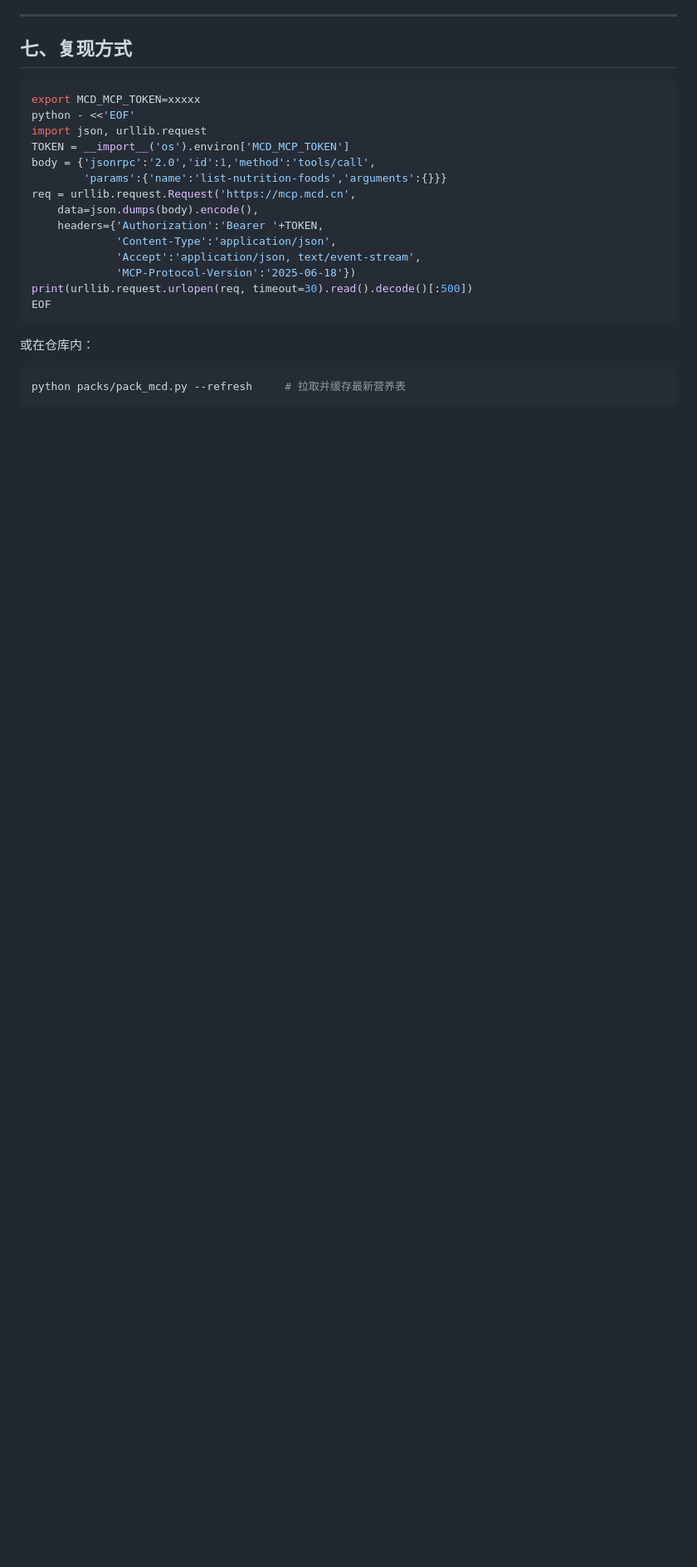
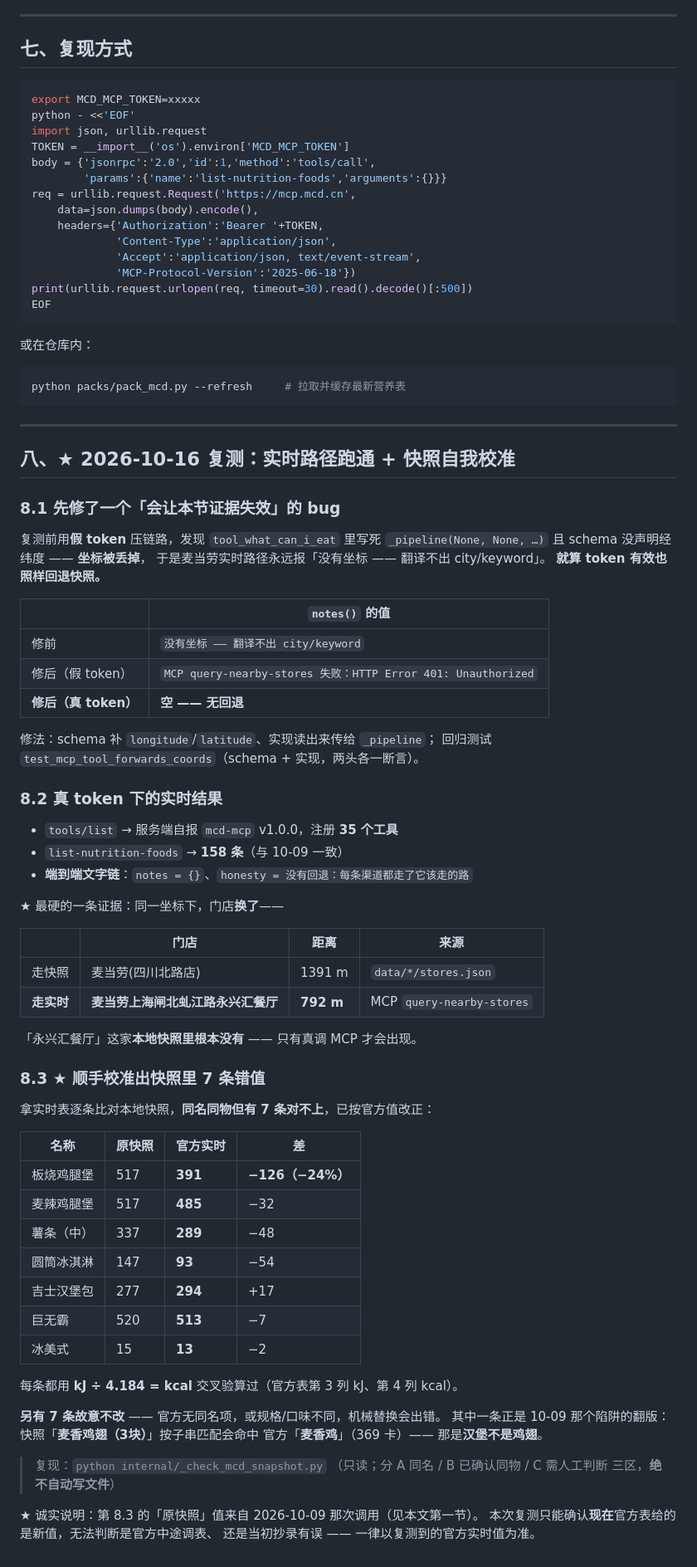
Before and after one commit to adexbn/walk-kcal, a Markdown page: evidence-real.md, the part around the change. Shown at 83% size. Rendered like a GitHub page; blank space fills up the shorter version.

````diff
--- a/evidence-real.md
+++ b/evidence-real.md
@@ -110,3 +110,65 @@ EOF
 ```bash
 python packs/pack_mcd.py --refresh     # 拉取并缓存最新营养表
 ```
+
+---
+
+## 八、★ 2026-10-16 复测：实时路径跑通 + 快照自我校准
+
+### 8.1 先修了一个「会让本节证据失效」的 bug
+
+复测前用**假 token** 压链路，发现 `tool_what_can_i_eat` 里写死
+`_pipeline(None, None, …)` 且 schema 没声明经纬度 —— **坐标被丢掉**，
+于是麦当劳实时路径永远报「没有坐标 —— 翻译不出 city/keyword」。
+**就算 token 有效也照样回退快照。**
+
+| | `notes()` 的值 |
+|---|---|
+| 修前 | `没有坐标 —— 翻译不出 city/keyword` |
+| 修后（假 token） | `MCP query-nearby-stores 失败：HTTP Error 401: Unauthorized` |
+| **修后（真 token）** | **空 —— 无回退** |
+
+修法：schema 补 `longitude`/`latitude`、实现读出来传给 `_pipeline`；
+回归测试 `test_mcp_tool_forwards_coords`（schema + 实现，两头各一断言）。
+
+### 8.2 真 token 下的实时结果
+
+- `tools/list` → 服务端自报 `mcd-mcp` v1.0.0，注册 **35 个工具**
+- `list-nutrition-foods` → **158 条**（与 10-09 一致）
+- **端到端文字链**：`notes = {}`、`honesty = 没有回退：每条渠道都走了它该走的路`
+
+★ 最硬的一条证据：同一坐标下，门店**换了**——
+
+| | 门店 | 距离 | 来源 |
+|---|---|---|---|
+| 走快照 | 麦当劳(四川北路店) | 1391 m | `data/*/stores.json` |
+| **走实时** | **麦当劳上海闸北虬江路永兴汇餐厅** | **792 m** | MCP `query-nearby-stores` |
+
+「永兴汇餐厅」这家**本地快照里根本没有** —— 只有真调 MCP 才会出现。
+
+### 8.3 ★ 顺手校准出快照里 7 条错值
+
+拿实时表逐条比对本地快照，**同名同物但有 7 条对不上**，已按官方值改正：
+
+| 名称 | 原快照 | **官方实时** | 差 |
+|---|---|---|---|
+| 板烧鸡腿堡 | 517 | **391** | **−126（−24%）** |
+| 麦辣鸡腿堡 | 517 | **485** | −32 |
+| 薯条（中） | 337 | **289** | −48 |
+| 圆筒冰淇淋 | 147 | **93** | −54 |
+| 吉士汉堡包 | 277 | **294** | +17 |
+| 巨无霸 | 520 | **513** | −7 |
+| 冰美式 | 15 | **13** | −2 |
+
+每条都用 **kJ ÷ 4.184 = kcal** 交叉验算过（官方表第 3 列 kJ、第 4 列 kcal）。
+
+**另有 7 条故意不改** —— 官方无同名项，或规格/口味不同，机械替换会出错。
+其中一条正是 10-09 那个陷阱的翻版：快照「**麦香鸡翅（3块）**」按子串匹配会命中
+官方「**麦香鸡**」（369 卡）—— 那是**汉堡不是鸡翅**。
+
+> 复现：`python internal/_check_mcd_snapshot.py`
+> （只读；分 A 同名 / B 已确认同物 / C 需人工判断 三区，**绝不自动写文件**）
+
+★ 诚实说明：第 8.3 的「原快照」值来自 2026-10-09 那次调用（见本文第一节）。
+本次复测只能确认**现在**官方表给的是新值，无法判断是官方中途调表、
+还是当初抄录有误 —— 一律以复测到的官方实时值为准。
````
Also changed, not shown: README.md (+1 -1 lines), docs/交互模式.md (+1 -1 lines), assets/screenshot-mobile.png, assets/screenshot-skill-chat.png, 6 other files.
